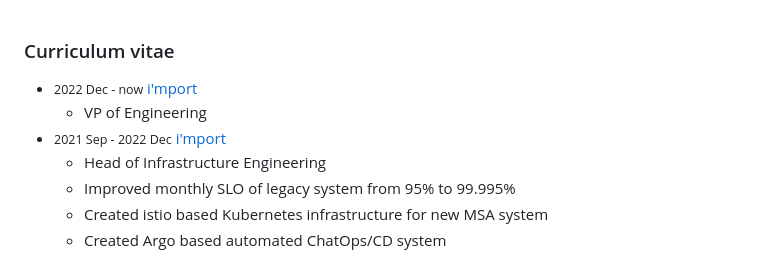
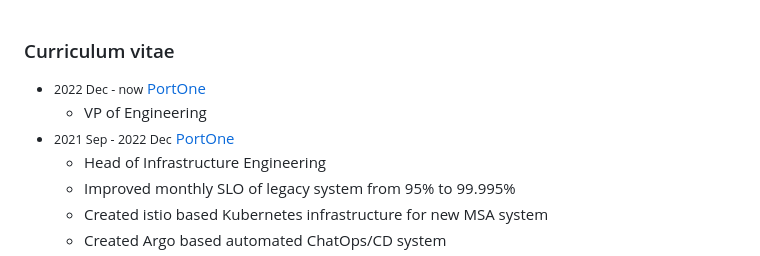
Before and after one commit to simnalamburt/hyeon.me, a Markdown page: src/main.md, the part around one of its changes. Rendered like a GitHub page.

Commit message:
rename: i'mport => PortOne

```diff
--- a/src/main.md
+++ b/src/main.md
@@ -1,7 +1,7 @@
 ### Curriculum vitae
-- <small>2022 Dec - now</small> [i'mport]
+- <small>2022 Dec - now</small> [PortOne]
   - VP of Engineering
-- <small>2021 Sep - 2022 Dec</small> [i'mport]
+- <small>2021 Sep - 2022 Dec</small> [PortOne]
   - Head of Infrastructure Engineering
   - Improved monthly SLO of legacy system from 95% to 99.995%
   - Created istio based Kubernetes infrastructure for new MSA system
```
Also changed, not shown: other parts of src/main.md (+1 -1 lines).
